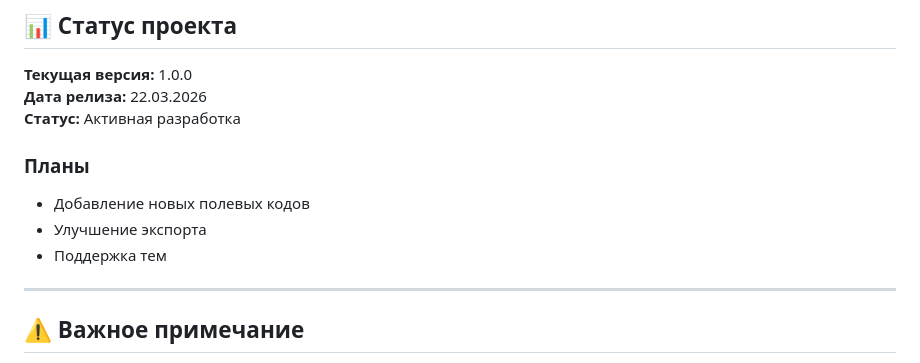
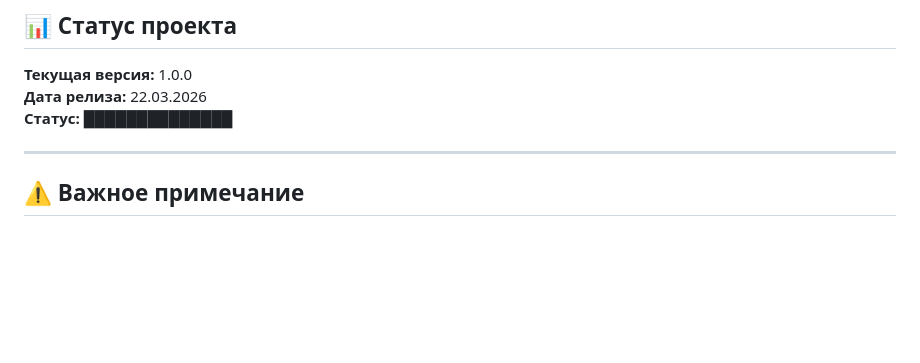
Before and after one commit to PtaxaDev/SCP.DocGen, a Markdown page: README.md, the part around the change. GitHub-like rendering; blank space fills up the shorter version.

```diff
--- a/README.md
+++ b/README.md
@@ -166,13 +166,7 @@ scp-document-generator/
 
 **Текущая версия:** 1.0.0
 **Дата релиза:** 22.03.2026
-**Статус:** Активная разработка
-
-### Планы
-
-- Добавление новых полевых кодов
-- Улучшение экспорта
-- Поддержка тем
+**Статус:** ██████████████
 
 ---
 
```
